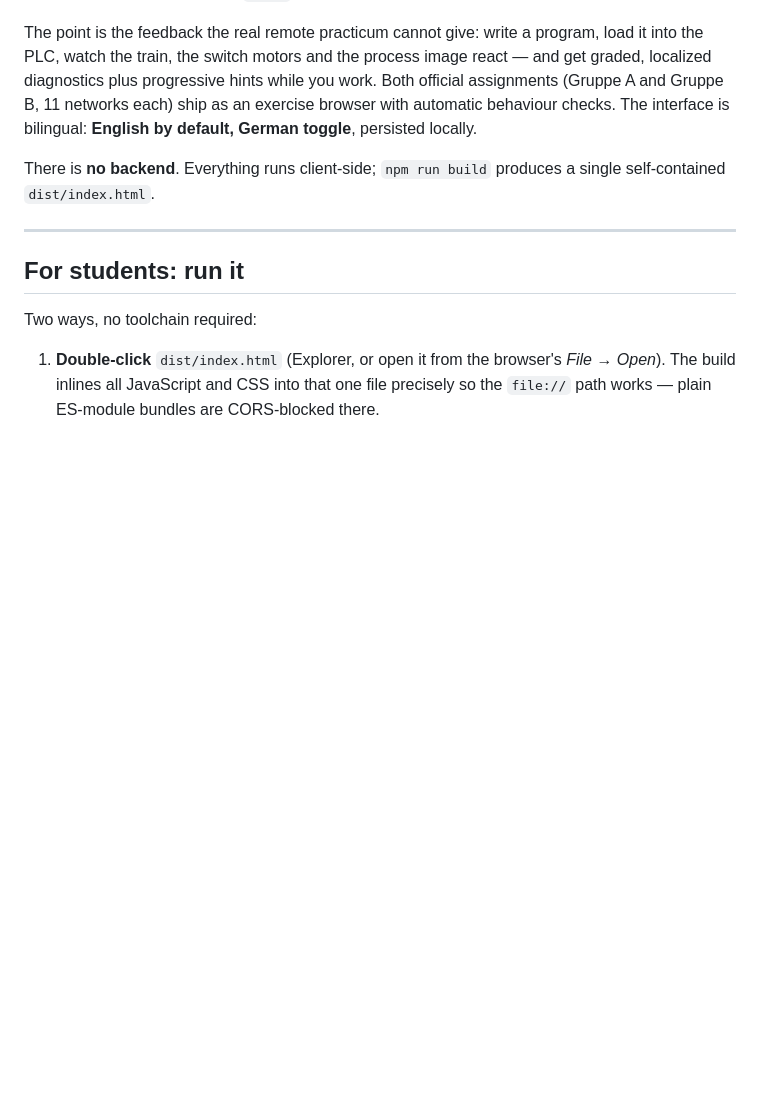
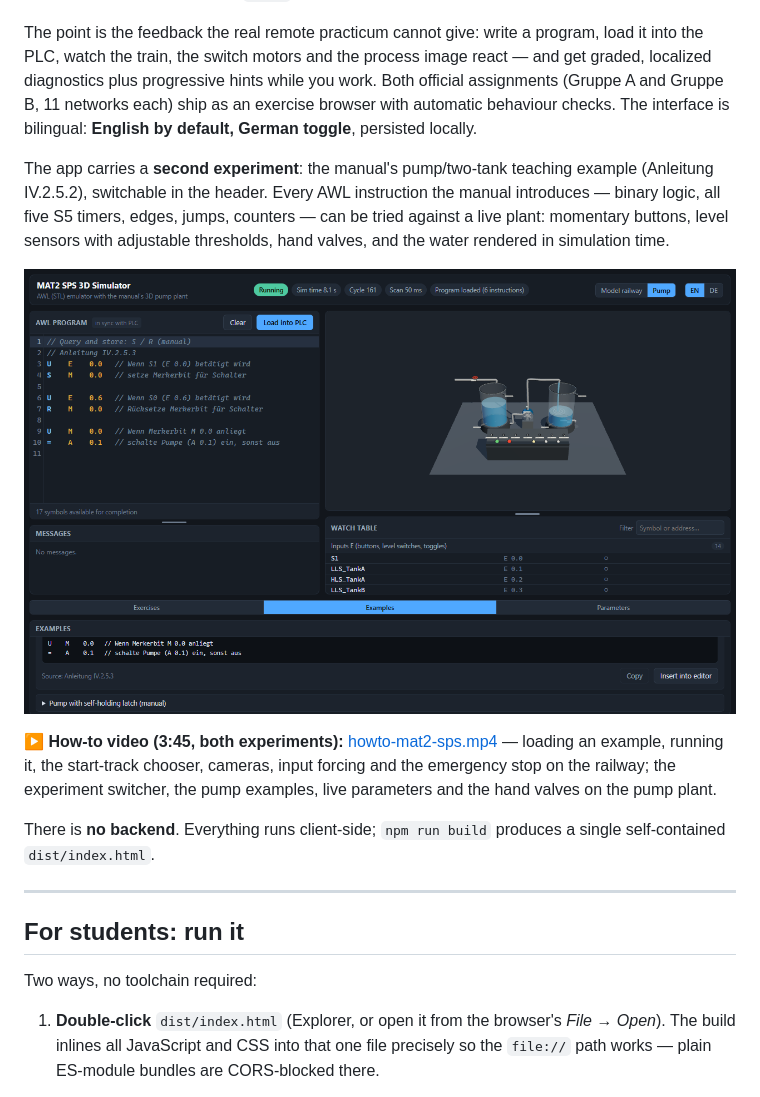
Before and after one commit to pmquang87/mat2-sps-simulator, a Markdown page: README.md, the part around the change. GitHub-like rendering; pictures changed too: docs/media/pump-simulator.png (added); blank space fills up the shorter version.

Commit message:
Pump cosmetics + watch-filter fix, README screenshot and how-to video link

```diff
--- a/README.md
+++ b/README.md
@@ -11,6 +11,20 @@ the PLC, watch the train, the switch motors and the process image react — and
 localized diagnostics plus progressive hints while you work. Both official assignments
 (Gruppe A and Gruppe B, 11 networks each) ship as an exercise browser with automatic behaviour
 checks. The interface is bilingual: **English by default, German toggle**, persisted locally.
+
+The app carries a **second experiment**: the manual's pump/two-tank teaching example
+(Anleitung IV.2.5.2), switchable in the header. Every AWL instruction the manual introduces —
+binary logic, all five S5 timers, edges, jumps, counters — can be tried against a live plant:
+momentary buttons, level sensors with adjustable thresholds, hand valves, and the water
+rendered in simulation time.
+
+![The pump experiment mid-transfer: the manual's S/R example running, tank A draining into tank B](docs/media/pump-simulator.png)
+
+**▶ How-to video (3:45, both experiments):**
+[howto-mat2-sps.mp4](https://github.com/pmquang87/mat2-sps-simulator/releases/download/v0.2.0/howto-mat2-sps.mp4)
+— loading an example, running it, the start-track chooser, cameras, input forcing and the
+emergency stop on the railway; the experiment switcher, the pump examples, live parameters
+and the hand valves on the pump plant.
 
 There is **no backend**. Everything runs client-side; `npm run build` produces a single
 self-contained `dist/index.html`.
```
Also changed, not shown: 4 other files.
